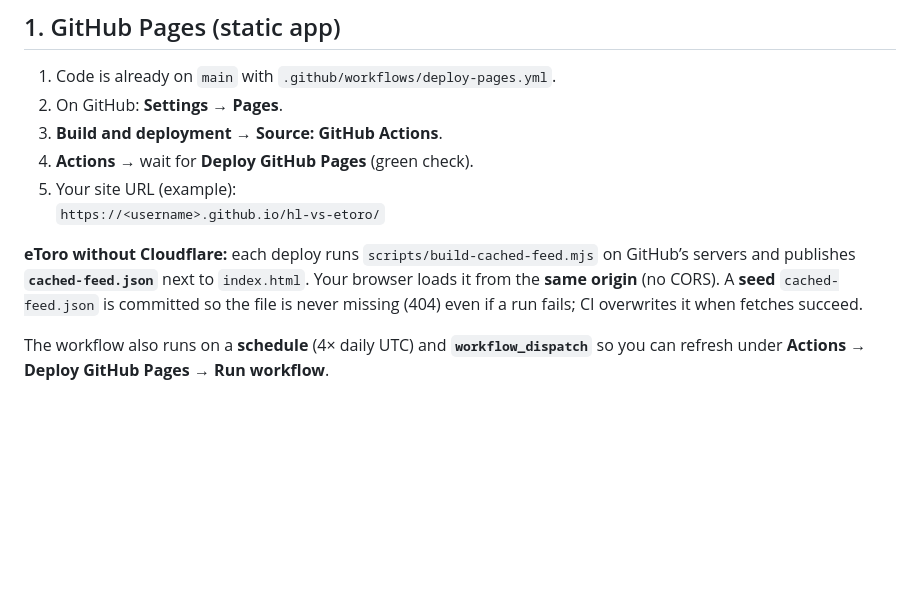
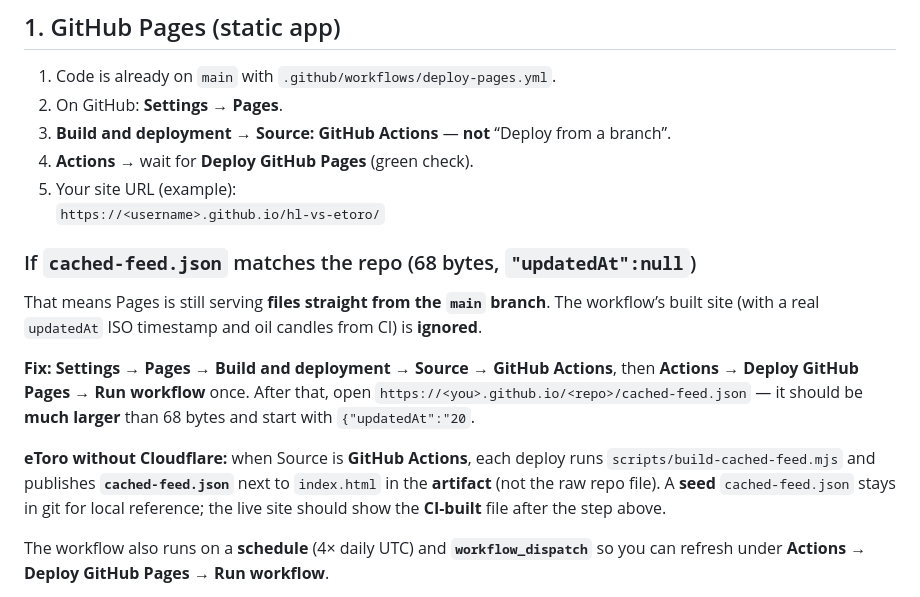
Before and after one commit to nicolassh-tr/hl-vs-etoro, a Markdown page: DEPLOY.md, the part around the change. Rendered like a GitHub page; blank space fills up the shorter version.

Commit message:
docs: Pages must use GitHub Actions source for CI cached-feed
Made-with: Cursor

```diff
--- a/DEPLOY.md
+++ b/DEPLOY.md
@@ -8,12 +8,18 @@ Everything below uses **GitHub** in the browser and **Cloudflare** in the browse
 
 1. Code is already on `main` with `.github/workflows/deploy-pages.yml`.
 2. On GitHub: **Settings → Pages**.
-3. **Build and deployment → Source:** **GitHub Actions**.
+3. **Build and deployment → Source:** **GitHub Actions** — **not** “Deploy from a branch”.
 4. **Actions** → wait for **Deploy GitHub Pages** (green check).
 5. Your site URL (example):
    `https://<username>.github.io/hl-vs-etoro/`
 
-**eToro without Cloudflare:** each deploy runs `scripts/build-cached-feed.mjs` on GitHub’s servers and publishes **`cached-feed.json`** next to `index.html`. Your browser loads it from the **same origin** (no CORS). A **seed** `cached-feed.json` is committed so the file is never missing (404) even if a run fails; CI overwrites it when fetches succeed.
+### If `cached-feed.json` matches the repo (68 bytes, `"updatedAt":null`)
+
+That means Pages is still serving **files straight from the `main` branch**. The workflow’s built site (with a real `updatedAt` ISO timestamp and oil candles from CI) is **ignored**.
+
+**Fix:** **Settings → Pages → Build and deployment → Source → GitHub Actions**, then **Actions → Deploy GitHub Pages → Run workflow** once. After that, open `https://<you>.github.io/<repo>/cached-feed.json` — it should be **much larger** than 68 bytes and start with `{"updatedAt":"20`.
+
+**eToro without Cloudflare:** when Source is **GitHub Actions**, each deploy runs `scripts/build-cached-feed.mjs` and publishes **`cached-feed.json`** next to `index.html` in the **artifact** (not the raw repo file). A **seed** `cached-feed.json` stays in git for local reference; the live site should show the **CI-built** file after the step above.
 
 The workflow also runs on a **schedule** (4× daily UTC) and **`workflow_dispatch`** so you can refresh under **Actions → Deploy GitHub Pages → Run workflow**.
 
```
